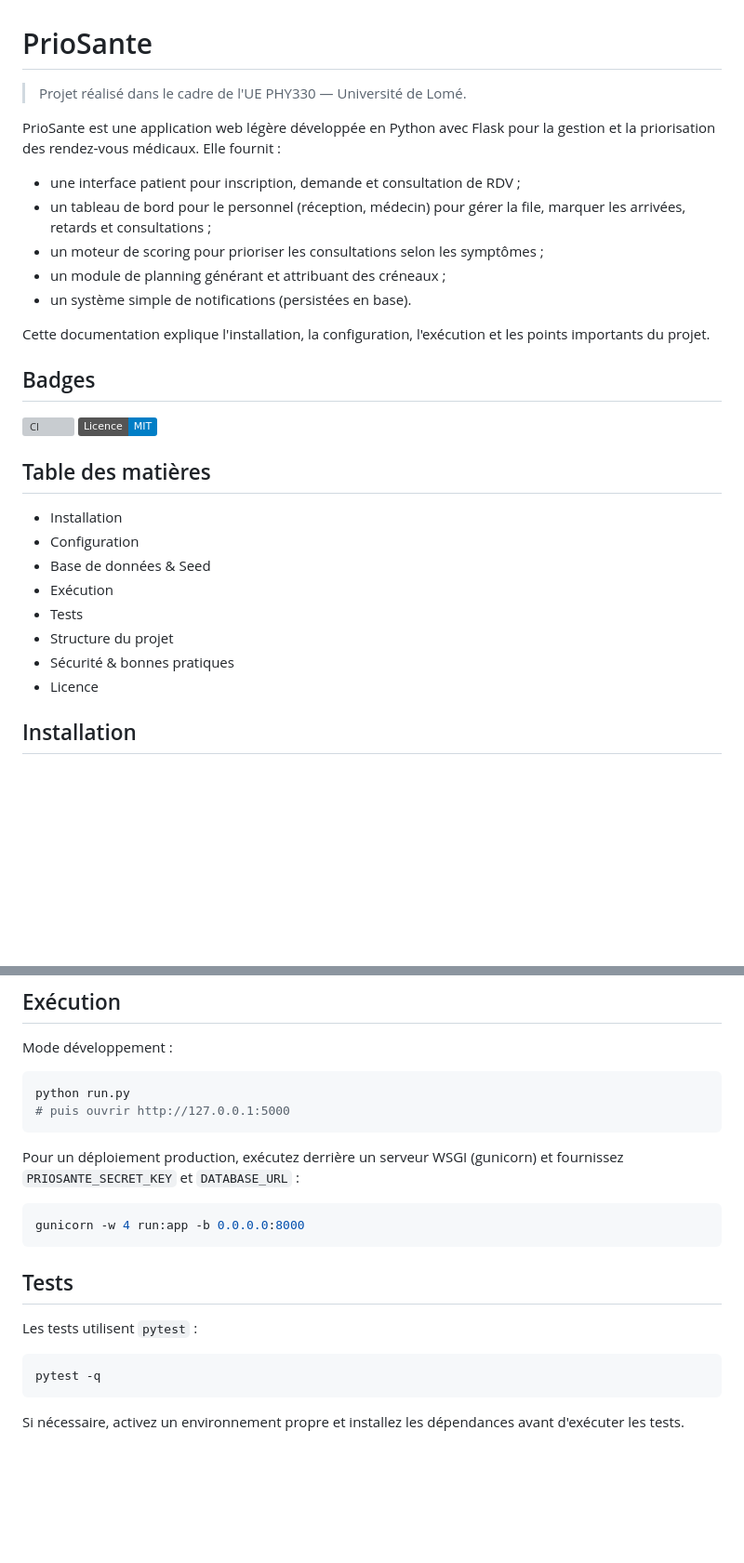
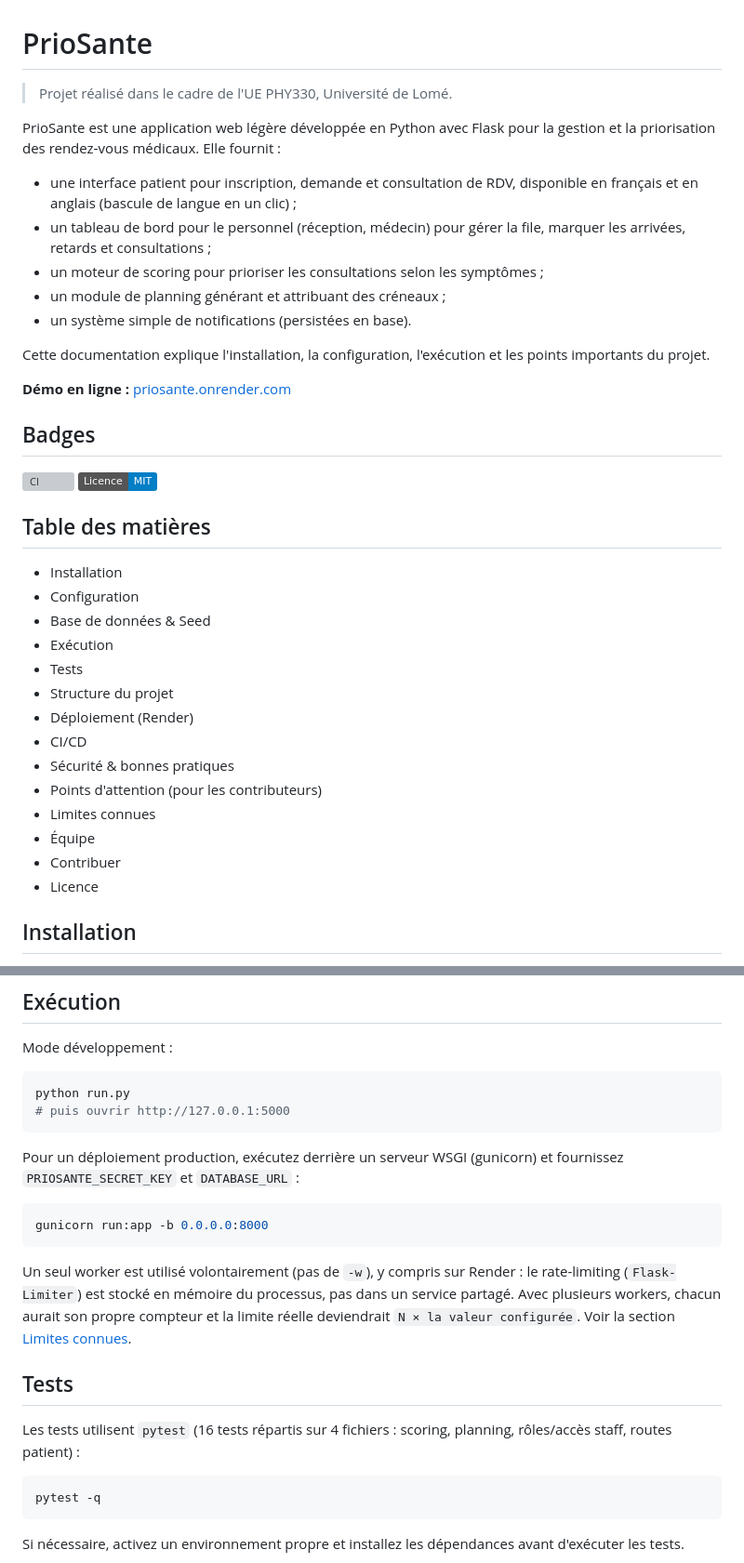
Before and after one commit to Winnesher/PrioSante, a Markdown page: README.md, 2 parts joined by grey strips. Shown at 93% size. GitHub-like rendering; badges without logos; blank space fills up the shorter version; grey boxes are pictures that could not be loaded.

````diff
--- a/README.md
+++ b/README.md
@@ -1,15 +1,17 @@
 # PrioSante
 
-> Projet réalisé dans le cadre de l'UE PHY330 — Université de Lomé.
+> Projet réalisé dans le cadre de l'UE PHY330, Université de Lomé.
 
 PrioSante est une application web légère développée en Python avec Flask pour la gestion et la priorisation des rendez‑vous médicaux. Elle fournit :
-- une interface patient pour inscription, demande et consultation de RDV ;
+- une interface patient pour inscription, demande et consultation de RDV, disponible en français et en anglais (bascule de langue en un clic) ;
 - un tableau de bord pour le personnel (réception, médecin) pour gérer la file, marquer les arrivées, retards et consultations ;
 - un moteur de scoring pour prioriser les consultations selon les symptômes ;
 - un module de planning générant et attribuant des créneaux ;
 - un système simple de notifications (persistées en base).
 
 Cette documentation explique l'installation, la configuration, l'exécution et les points importants du projet.
+
+**Démo en ligne :** [priosante.onrender.com](https://priosante.onrender.com)
 
 ## Badges
 
@@ -23,7 +25,13 @@ Cette documentation explique l'installation, la configuration, l'exécution et l
 - Exécution
 - Tests
 - Structure du projet
+- Déploiement (Render)
+- CI/CD
 - Sécurité & bonnes pratiques
+- Points d'attention (pour les contributeurs)
+- Limites connues
+- Équipe
+- Contribuer
 - Licence
 
 ## Installation
@@ -83,12 +91,14 @@ python run.py
 Pour un déploiement production, exécutez derrière un serveur WSGI (gunicorn) et fournissez `PRIOSANTE_SECRET_KEY` et `DATABASE_URL` :
 
 ```bash
-gunicorn -w 4 run:app -b 0.0.0.0:8000
+gunicorn run:app -b 0.0.0.0:8000
 ```
+
+Un seul worker est utilisé volontairement (pas de `-w`), y compris sur Render : le rate-limiting (`Flask-Limiter`) est stocké en mémoire du processus, pas dans un service partagé. Avec plusieurs workers, chacun aurait son propre compteur et la limite réelle deviendrait `N × la valeur configurée`. Voir la section [Limites connues](#limites-connues).
 
 ## Tests
 
-Les tests utilisent `pytest` :
+Les tests utilisent `pytest` (16 tests répartis sur 4 fichiers : scoring, planning, rôles/accès staff, routes patient) :
 
 ```bash
 pytest -q
````
Also changed, not shown: other parts of README.md (+28 -10 lines).
